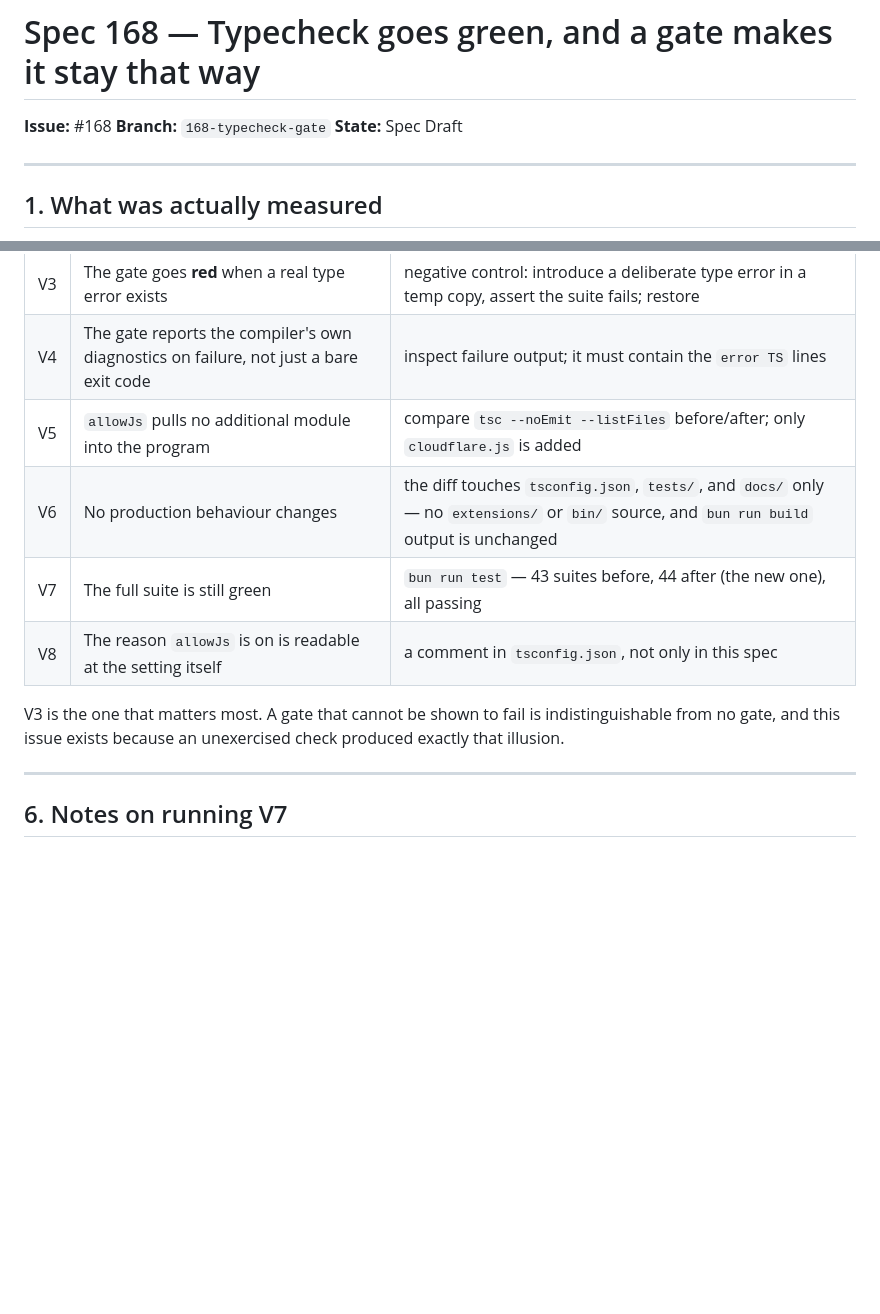
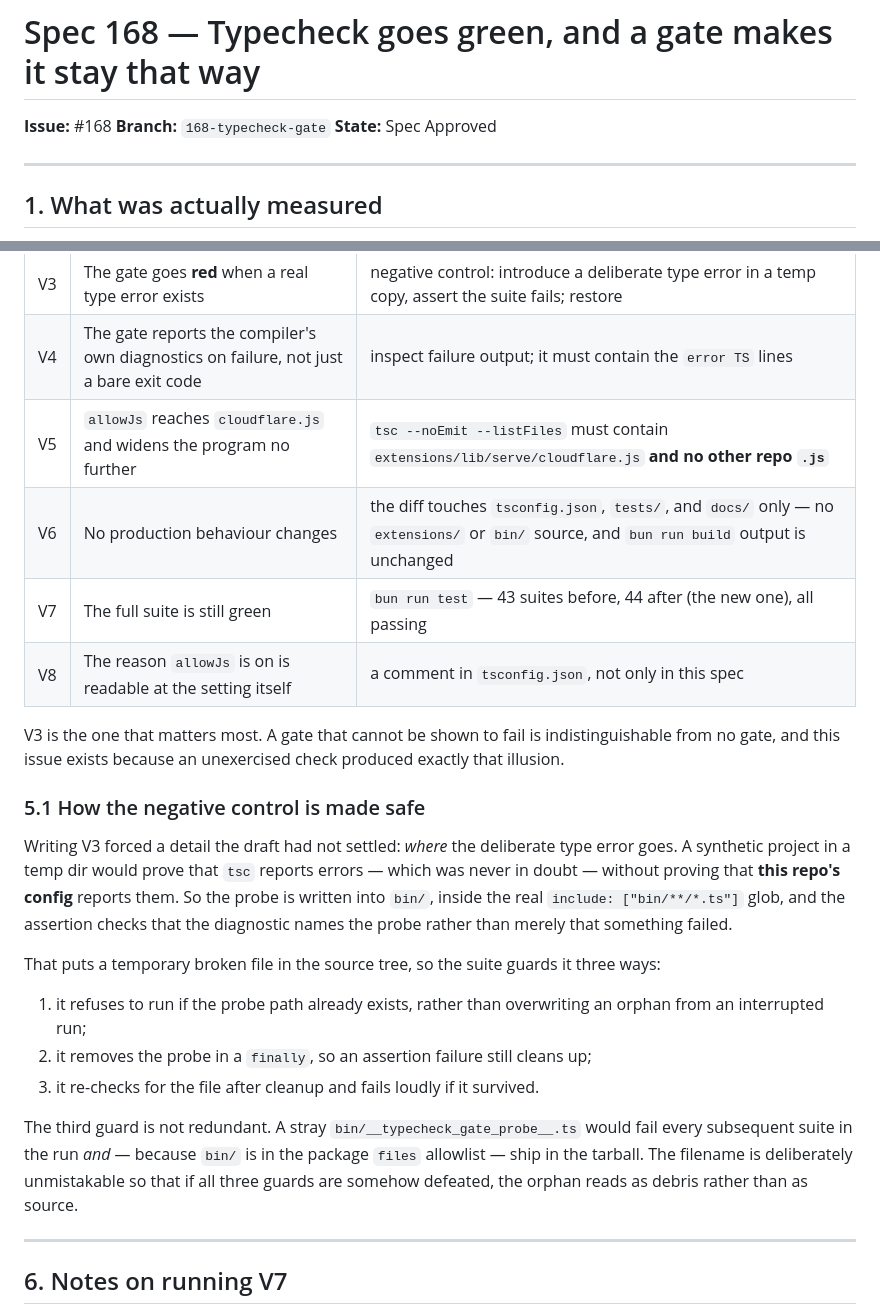
Before and after one commit to duppypro/princess-pi-packages, a Markdown page: docs/spec-168-typecheck-gate.md, 2 parts joined by grey strips. Drawn GitHub-style; blank space fills up the shorter version.

Commit message:
docs: Spec Approved — allowJs direction + the negative control's safety design (#168) 👑π🐱

```diff
--- a/docs/spec-168-typecheck-gate.md
+++ b/docs/spec-168-typecheck-gate.md
@@ -2,7 +2,7 @@
 
 **Issue:** #168
 **Branch:** `168-typecheck-gate`
-**State:** Spec Draft
+**State:** Spec Approved
 
 ---
 
@@ -114,13 +114,33 @@ fixed forward, never pinned back.
 | V2 | The typecheck gate is a suite, discovered and run by `bun run test` like every other suite | `bun run test typecheck` selects it; it appears in the runner's suite count |
 | V3 | The gate goes **red** when a real type error exists | negative control: introduce a deliberate type error in a temp copy, assert the suite fails; restore |
 | V4 | The gate reports the compiler's own diagnostics on failure, not just a bare exit code | inspect failure output; it must contain the `error TS` lines |
-| V5 | `allowJs` pulls no additional module into the program | compare `tsc --noEmit --listFiles` before/after; only `cloudflare.js` is added |
+| V5 | `allowJs` reaches `cloudflare.js` and widens the program no further | `tsc --noEmit --listFiles` must contain `extensions/lib/serve/cloudflare.js` **and no other repo `.js`** |
 | V6 | No production behaviour changes | the diff touches `tsconfig.json`, `tests/`, and `docs/` only — no `extensions/` or `bin/` source, and `bun run build` output is unchanged |
 | V7 | The full suite is still green | `bun run test` — 43 suites before, 44 after (the new one), all passing |
 | V8 | The reason `allowJs` is on is readable at the setting itself | a comment in `tsconfig.json`, not only in this spec |
 
 V3 is the one that matters most. A gate that cannot be shown to fail is indistinguishable from no
 gate, and this issue exists because an unexercised check produced exactly that illusion.
+
+### 5.1 How the negative control is made safe
+
+Writing V3 forced a detail the draft had not settled: *where* the deliberate type error goes. A
+synthetic project in a temp dir would prove that `tsc` reports errors — which was never in doubt —
+without proving that **this repo's config** reports them. So the probe is written into `bin/`,
+inside the real `include: ["bin/**/*.ts"]` glob, and the assertion checks that the diagnostic names
+the probe rather than merely that something failed.
+
+That puts a temporary broken file in the source tree, so the suite guards it three ways:
+
+1. it refuses to run if the probe path already exists, rather than overwriting an orphan from an
+   interrupted run;
+2. it removes the probe in a `finally`, so an assertion failure still cleans up;
+3. it re-checks for the file after cleanup and fails loudly if it survived.
+
+The third guard is not redundant. A stray `bin/__typecheck_gate_probe__.ts` would fail every
+subsequent suite in the run *and* — because `bin/` is in the package `files` allowlist — ship in
+the tarball. The filename is deliberately unmistakable so that if all three guards are somehow
+defeated, the orphan reads as debris rather than as source.
 
 ---
 
```
